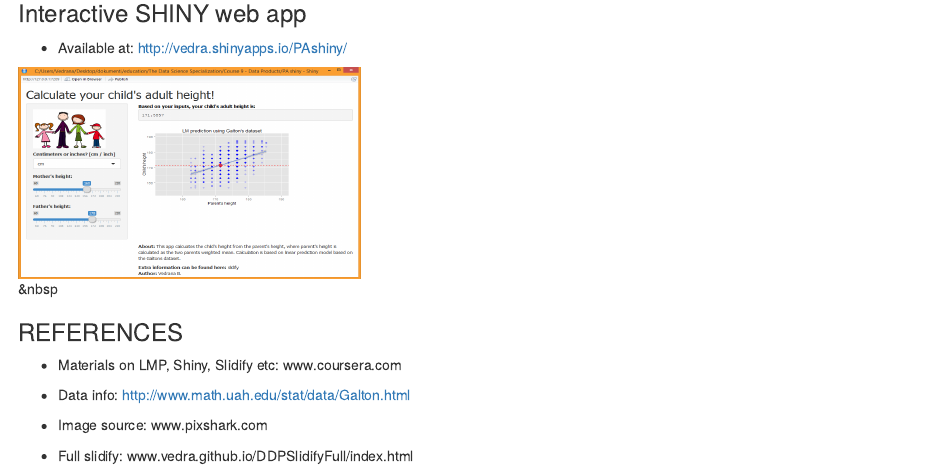
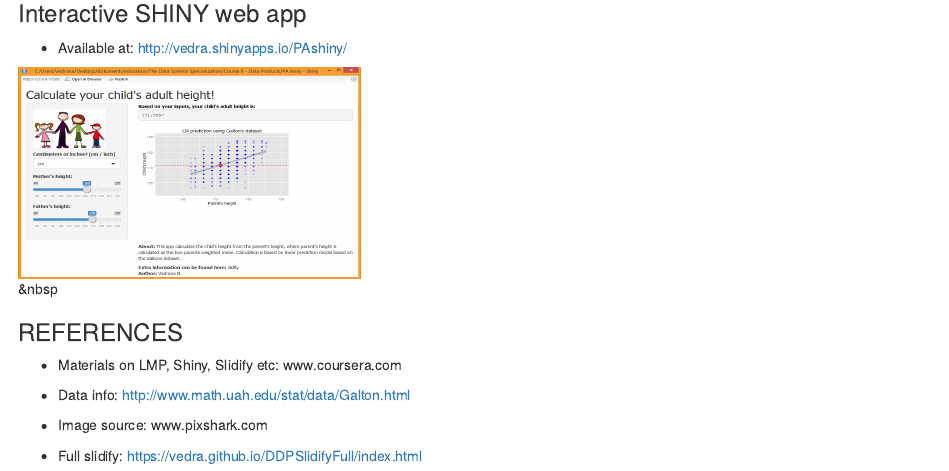
Before and after one commit to vedra/DDPSlidifyShort, an R Markdown document (index.Rmd): the page in a window 1100 px wide, from 1570 px down. Rendered offline with R 4.5, knitr and Pandoc, with nearby package versions; some code elsewhere in the file could not run offline.

Commit message:
Changed the reference url

```diff
--- a/index.Rmd
+++ b/index.Rmd
@@ -109,6 +109,6 @@ ggplot(data = galton, aes(x=parent,y=child)) +
 
 - Image source: www.pixshark.com
 
-- Full slidify: www.vedra.github.io/DDPSlidifyFull/index.html
+- Full slidify: https://vedra.github.io/DDPSlidifyFull/index.html
 
 ---
```
Also changed, not shown: index.html, index.md.
